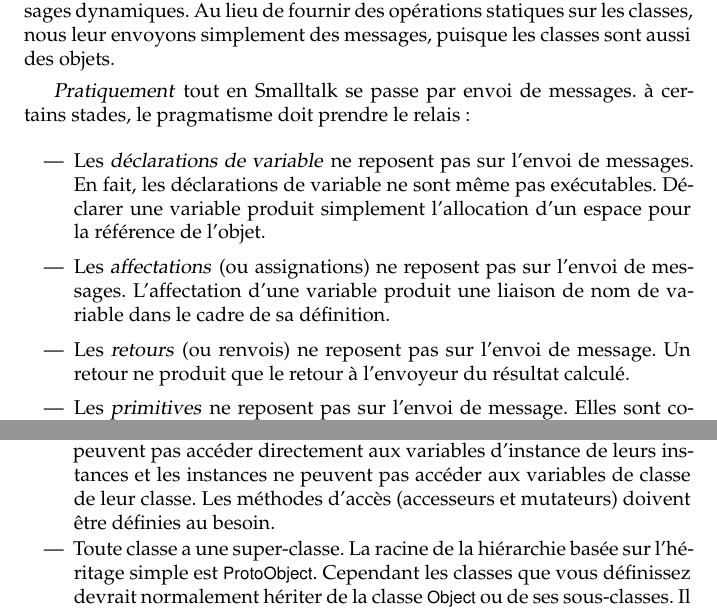
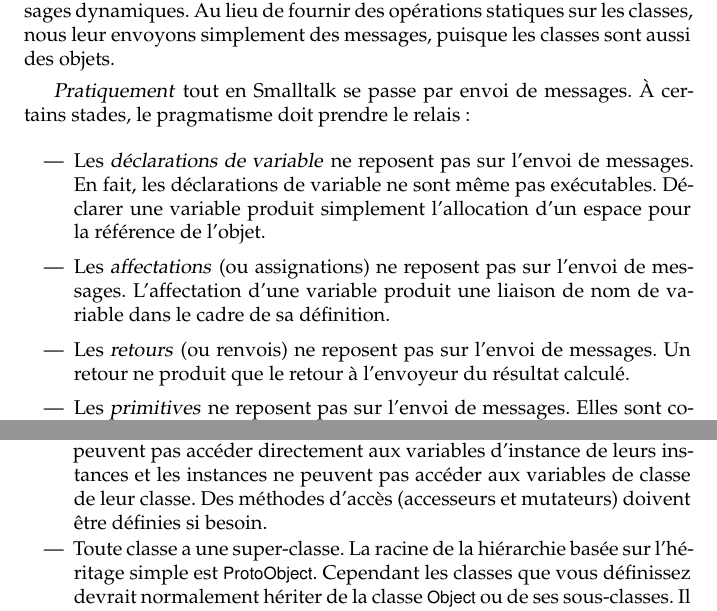
Before and after one commit to SquareBracketAssociates/PharoByExample-french, a LaTeX book (Model/Model.tex): two parts of pages 15 and 28 of 29, joined at a grey line, cut so that both start at the same text. Compiled offline with pdfLaTeX.

Commit message:
rectifications mineures dans chapitre Model

```diff
--- a/Model/Model.tex
+++ b/Model/Model.tex
@@ -657,16 +657,16 @@ opérations statiques sur les classes, nous leur envoyons simplement
 des messages, puisque les classes sont aussi des objets. % REVOIR 'by sending messages'
 
 \emph{Pratiquement} tout en \st se passe par envoi de messages. % REVOIR 'by sending messages'
-à certains stades, le pragmatisme doit prendre le relais:
+À certains stades, le pragmatisme doit prendre le relais:
 \begin{itemize}
   \item Les \emph{déclarations de variable} ne reposent pas sur l'envoi de messages.
   		En fait, les \subind{variable}{déclaration}{}s de variable ne sont même pas exécutables.
   		Déclarer une variable produit simplement l'allocation d'un espace pour la référence de l'objet.
   \item Les \emph{affectations} (ou assignations) ne reposent pas sur l'envoi de messages.
   		L'\ind{affectation} d'une variable produit une liaison de nom de variable dans le cadre de sa définition.
-  \item Les \emph{retours} (ou renvois) ne reposent pas sur l'envoi de message.
+  \item Les \emph{retours} (ou renvois) ne reposent pas sur l'envoi de messages.
   		Un \ind{retour} ne produit que le retour à l'envoyeur du résultat calculé.
-  \item Les \emph{primitives} ne reposent pas sur l'envoi de message.
+  \item Les \emph{primitives} ne reposent pas sur l'envoi de messages.
   		Elles sont codées au niveau de la \ind{machine virtuelle}.
 		\index{primitive}
 \end{itemize}
@@ -1234,8 +1234,8 @@ et toutes les instances de la classe.
 Les classes ne peuvent pas accéder directement aux variables d'instance de
 leurs instances et les instances ne peuvent pas accéder aux variables de
 classe de leur classe.
-Les méthodes d'\subind{méthode}{accès} (accesseurs et mutateurs) doivent être
-définies au besoin.
+Des méthodes d'\subind{méthode}{accès} (accesseurs et mutateurs) doivent être
+définies si besoin.
 
   \item Toute classe a une super-classe.
   La racine de la hiérarchie basée sur l'héritage simple est \ct{ProtoObject}.
```
Also changed, not shown: Model/Model.tex (4 more changed lines).
